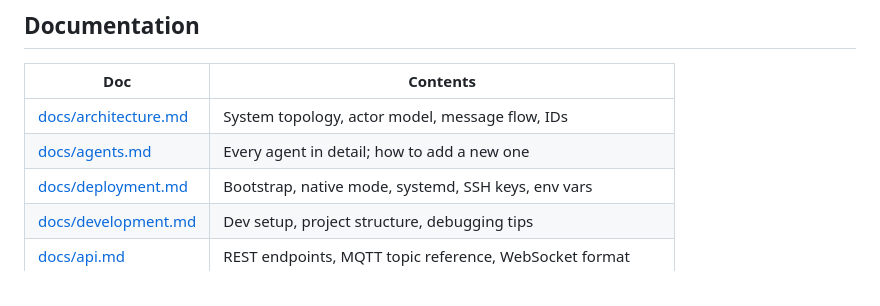
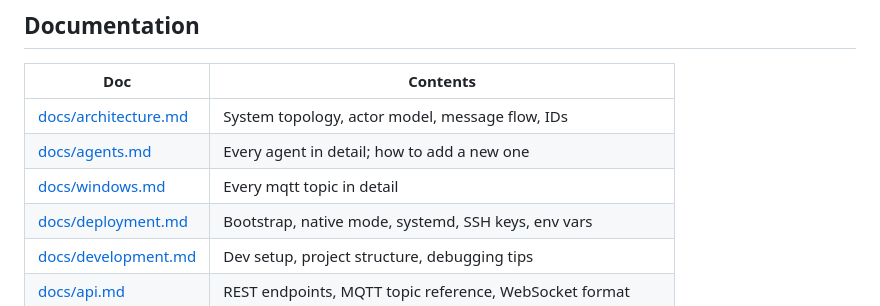
Before and after one commit to waldiez/wactorz, a Markdown page: README.md, the part around the change. Rendered like a GitHub page.

```diff
--- a/README.md
+++ b/README.md
@@ -178,6 +178,7 @@ DEPLOY_PATH=/opt/agentflow
 |---|---|
 | [docs/architecture.md](docs/architecture.md) | System topology, actor model, message flow, IDs |
 | [docs/agents.md](docs/agents.md) | Every agent in detail; how to add a new one |
+| [docs/windows.md](docs/mqtt_topics.md) | Every mqtt topic in detail |
 | [docs/deployment.md](docs/deployment.md) | Bootstrap, native mode, systemd, SSH keys, env vars |
 | [docs/development.md](docs/development.md) | Dev setup, project structure, debugging tips |
 | [docs/api.md](docs/api.md) | REST endpoints, MQTT topic reference, WebSocket format |
```
